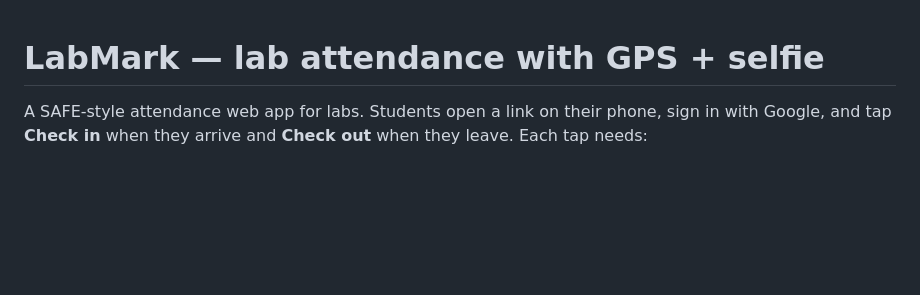
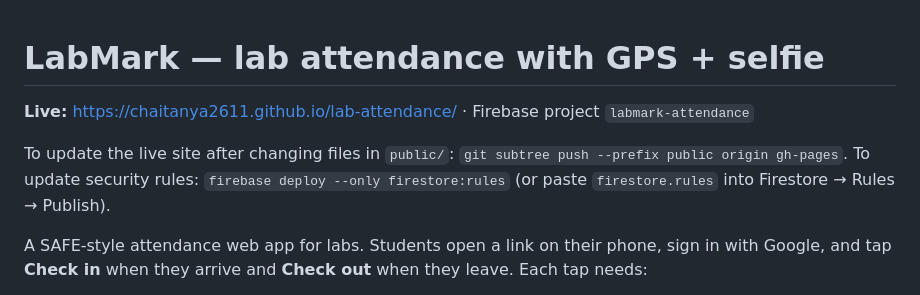
Before and after one commit to chaitanya2611/lab-attendance, a Markdown page: README.md, the part around the change. GitHub-like rendering; blank space fills up the shorter version.

Commit message:
README: live link and update steps
Co-Authored-By: Claude Opus 5.5 <noreply@anthropic.com>
Claude-Session: https://claude.ai/code/session_01C6MA2AARN6saquadFDk1Ls

```diff
--- a/README.md
+++ b/README.md
@@ -1,4 +1,9 @@
 # LabMark — lab attendance with GPS + selfie
+
+**Live:** https://chaitanya2611.github.io/lab-attendance/ · Firebase project `labmark-attendance`
+
+To update the live site after changing files in `public/`: `git subtree push --prefix public origin gh-pages`.
+To update security rules: `firebase deploy --only firestore:rules` (or paste `firestore.rules` into Firestore → Rules → Publish).
 
 A SAFE-style attendance web app for labs. Students open a link on their phone, sign in with Google,
 and tap **Check in** when they arrive and **Check out** when they leave. Each tap needs:
```
